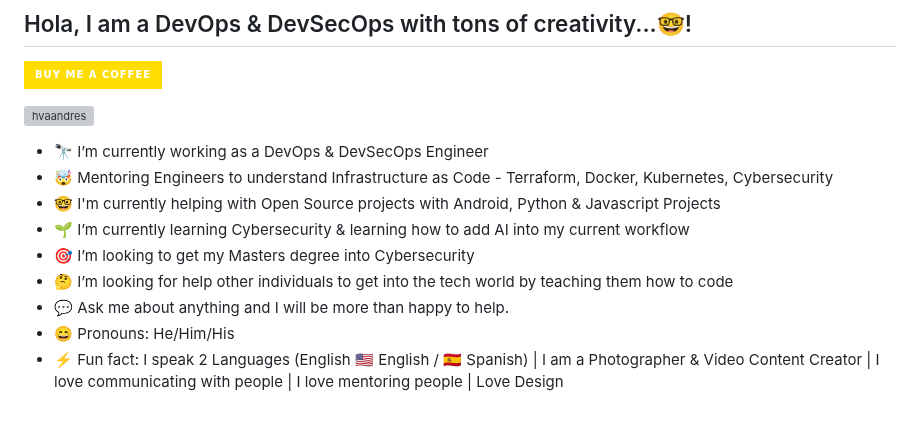
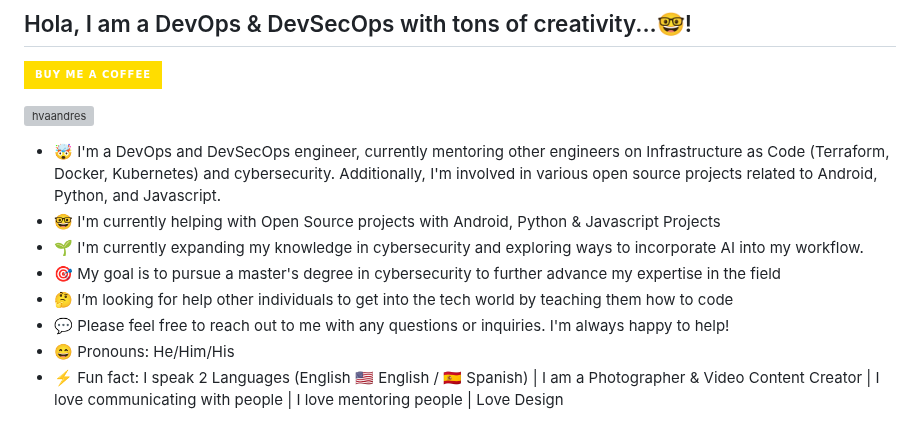
Before and after one commit to hvaandres/hvaandres, a Markdown page: README.md, the part around the change. GitHub-like rendering; badges without logos; grey boxes are pictures that could not be loaded.

```diff
--- a/README.md
+++ b/README.md
@@ -7,13 +7,12 @@
 
 <div align= "left">
 <ul>
- <li> 🔭 I’m currently working as a DevOps & DevSecOps Engineer </li>
- <li> 🤯 Mentoring Engineers to understand Infrastructure as Code - Terraform, Docker, Kubernetes, Cybersecurity </li>
+ <li> 🤯 I'm a DevOps and DevSecOps engineer, currently mentoring other engineers on Infrastructure as Code (Terraform, Docker, Kubernetes) and cybersecurity. Additionally, I'm involved in various open source projects related to Android, Python, and Javascript. </li>
  <li> 🤓 I'm currently helping with Open Source projects with Android, Python & Javascript Projects</>
- <li> 🌱 I’m currently learning Cybersecurity & learning how to add AI into my current workflow </li>
- <li> 🎯 I’m looking to get my Masters degree into Cybersecurity </li>
+ <li> 🌱 I'm currently expanding my knowledge in cybersecurity and exploring ways to incorporate AI into my workflow. </li>
+ <li> 🎯 My goal is to pursue a master's degree in cybersecurity to further advance my expertise in the field </li>
  <li> 🤔 I’m looking for help other individuals to get into the tech world by teaching them how to code </li>
- <li> 💬 Ask me about anything and I will be more than happy to help. </li>
+ <li> 💬 Please feel free to reach out to me with any questions or inquiries. I'm always happy to help! </li>
  <li> 😄 Pronouns: He/Him/His </li>
  <li> ⚡ Fun fact: I speak 2 Languages (English 🇺🇸 English / 🇪🇸 Spanish) | I am a Photographer & Video Content Creator | I love communicating with people | I love mentoring people | Love Design </li>
 </ul>
```
